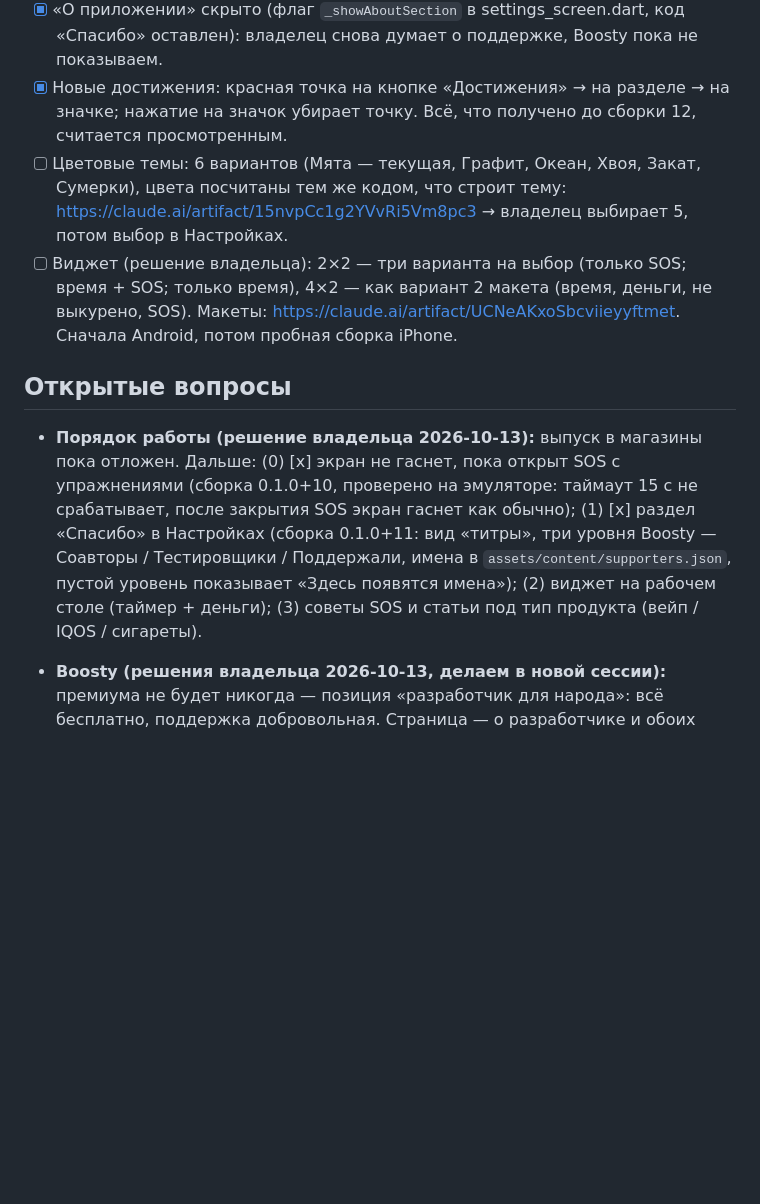
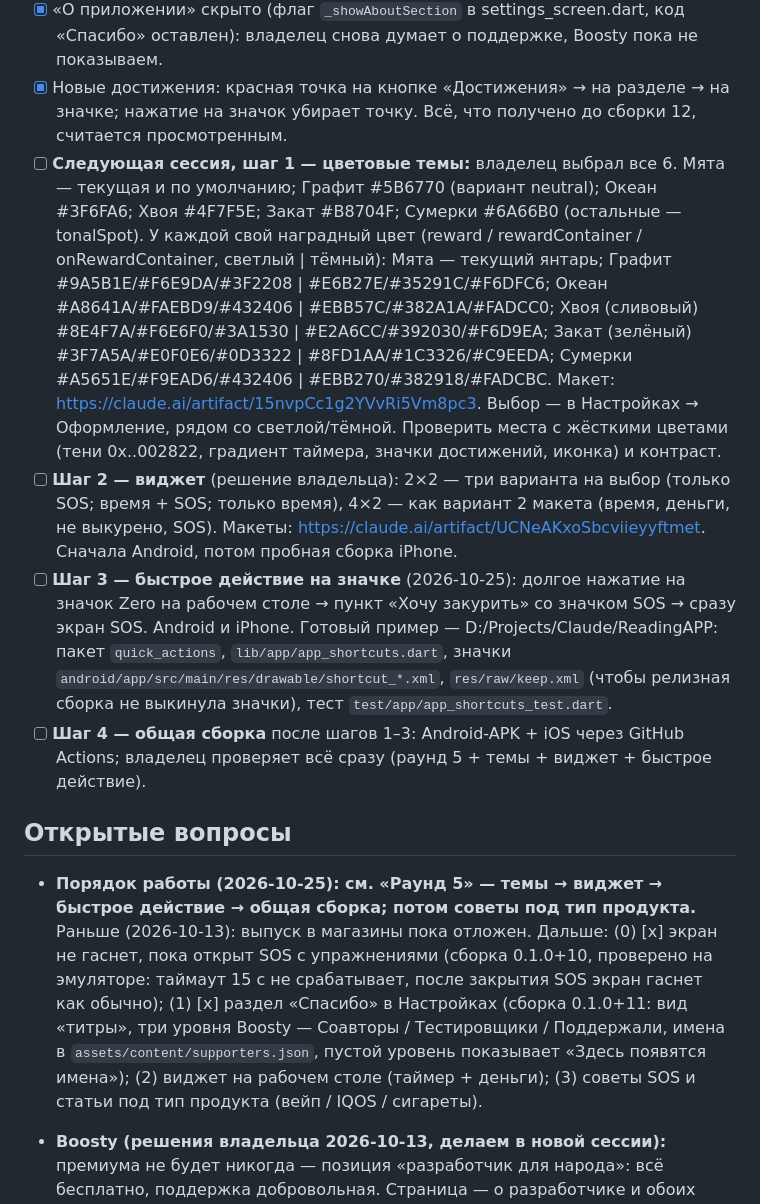
Before and after one commit to TonyVinsenty/smoking_app, a Markdown page: docs/ROADMAP.md, the part around the change. Drawn GitHub-style; blank space fills up the shorter version.

Commit message:
ROADMAP: themes chosen, widget, app shortcut, next session plan
Co-Authored-By: Claude Opus 5.5 <noreply@anthropic.com>

```diff
--- a/docs/ROADMAP.md
+++ b/docs/ROADMAP.md
@@ -136,11 +136,13 @@
 - [x] Знания: кнопки-фильтры не прыгают при выборе (убрана галочка у выбранной).
 - [x] «О приложении» скрыто (флаг `_showAboutSection` в settings_screen.dart, код «Спасибо» оставлен): владелец снова думает о поддержке, Boosty пока не показываем.
 - [x] Новые достижения: красная точка на кнопке «Достижения» → на разделе → на значке; нажатие на значок убирает точку. Всё, что получено до сборки 12, считается просмотренным.
-- [ ] Цветовые темы: 6 вариантов (Мята — текущая, Графит, Океан, Хвоя, Закат, Сумерки), цвета посчитаны тем же кодом, что строит тему: https://claude.ai/artifact/15nvpCc1g2YVvRi5Vm8pc3 → владелец выбирает 5, потом выбор в Настройках.
-- [ ] Виджет (решение владельца): 2×2 — три варианта на выбор (только SOS; время + SOS; только время), 4×2 — как вариант 2 макета (время, деньги, не выкурено, SOS). Макеты: https://claude.ai/artifact/UCNeAKxoSbcviieyyftmet. Сначала Android, потом пробная сборка iPhone.
+- [ ] **Следующая сессия, шаг 1 — цветовые темы:** владелец выбрал все 6. Мята — текущая и по умолчанию; Графит #5B6770 (вариант neutral); Океан #3F6FA6; Хвоя #4F7F5E; Закат #B8704F; Сумерки #6A66B0 (остальные — tonalSpot). У каждой свой наградный цвет (reward / rewardContainer / onRewardContainer, светлый | тёмный): Мята — текущий янтарь; Графит #9A5B1E/#F6E9DA/#3F2208 | #E6B27E/#35291C/#F6DFC6; Океан #A8641A/#FAEBD9/#432406 | #EBB57C/#382A1A/#FADCC0; Хвоя (сливовый) #8E4F7A/#F6E6F0/#3A1530 | #E2A6CC/#392030/#F6D9EA; Закат (зелёный) #3F7A5A/#E0F0E6/#0D3322 | #8FD1AA/#1C3326/#C9EEDA; Сумерки #A5651E/#F9EAD6/#432406 | #EBB270/#382918/#FADCBC. Макет: https://claude.ai/artifact/15nvpCc1g2YVvRi5Vm8pc3. Выбор — в Настройках → Оформление, рядом со светлой/тёмной. Проверить места с жёсткими цветами (тени 0x..002822, градиент таймера, значки достижений, иконка) и контраст.
+- [ ] **Шаг 2 — виджет** (решение владельца): 2×2 — три варианта на выбор (только SOS; время + SOS; только время), 4×2 — как вариант 2 макета (время, деньги, не выкурено, SOS). Макеты: https://claude.ai/artifact/UCNeAKxoSbcviieyyftmet. Сначала Android, потом пробная сборка iPhone.
+- [ ] **Шаг 3 — быстрое действие на значке** (2026-10-25): долгое нажатие на значок Zero на рабочем столе → пункт «Хочу закурить» со значком SOS → сразу экран SOS. Android и iPhone. Готовый пример — D:/Projects/Claude/ReadingAPP: пакет `quick_actions`, `lib/app/app_shortcuts.dart`, значки `android/app/src/main/res/drawable/shortcut_*.xml`, `res/raw/keep.xml` (чтобы релизная сборка не выкинула значки), тест `test/app/app_shortcuts_test.dart`.
+- [ ] **Шаг 4 — общая сборка** после шагов 1–3: Android-APK + iOS через GitHub Actions; владелец проверяет всё сразу (раунд 5 + темы + виджет + быстрое действие).
 
 ## Открытые вопросы
-- **Порядок работы (решение владельца 2026-10-13):** выпуск в магазины пока отложен. Дальше: (0) [x] экран не гаснет, пока открыт SOS с упражнениями (сборка 0.1.0+10, проверено на эмуляторе: таймаут 15 с не срабатывает, после закрытия SOS экран гаснет как обычно); (1) [x] раздел «Спасибо» в Настройках (сборка 0.1.0+11: вид «титры», три уровня Boosty — Соавторы / Тестировщики / Поддержали, имена в `assets/content/supporters.json`, пустой уровень показывает «Здесь появятся имена»); (2) виджет на рабочем столе (таймер + деньги); (3) советы SOS и статьи под тип продукта (вейп / IQOS / сигареты).
+- **Порядок работы (2026-10-25): см. «Раунд 5» — темы → виджет → быстрое действие → общая сборка; потом советы под тип продукта.** Раньше (2026-10-13): выпуск в магазины пока отложен. Дальше: (0) [x] экран не гаснет, пока открыт SOS с упражнениями (сборка 0.1.0+10, проверено на эмуляторе: таймаут 15 с не срабатывает, после закрытия SOS экран гаснет как обычно); (1) [x] раздел «Спасибо» в Настройках (сборка 0.1.0+11: вид «титры», три уровня Boosty — Соавторы / Тестировщики / Поддержали, имена в `assets/content/supporters.json`, пустой уровень показывает «Здесь появятся имена»); (2) виджет на рабочем столе (таймер + деньги); (3) советы SOS и статьи под тип продукта (вейп / IQOS / сигареты).
 - **Boosty (решения владельца 2026-10-13, делаем в новой сессии):** премиума не будет никогда — позиция «разработчик для народа»: всё бесплатно, поддержка добровольная. Страница — о разработчике и обоих приложениях (Zero и Zuno из MoneyAPP). Три уровня (≈100 / 300 / 700 ₽ в месяц, суммы уточнить) + разовые донаты. Бонусы: ранний доступ к сборкам, голосование за функции, имя в «Спасибо», закулисье разработки. Нужно: посмотреть удачные страницы Boosty (поиском, без субагентов), написать тексты (описание, уровни, первый пост), нарисовать обложку и аватар в стиле значков. Агент-промоутер не нужен. **2026-10-13:** черновик готов — `docs/design/boosty/boosty-preview.html` (обложка 3 варианта, аватар 3 варианта, описание, уровни «Спасибо» 100 / «Тестировщик» 300 / «Соавтор» 700 ₽, первый пост, цель «Zero в App Store»). Владелец одобрил оформление и суммы; тексты правит и публикует сам, аватар ставит свой. Обложки в PNG 3840×480 (8:1, как режет Boosty; солнце восходит над холмами): `docs/design/boosty/cover-{day,night,text}.png`. Задача закрыта.
 
 - **Рейтинг и выпуск (план 2026-10-13, детали — в новой сессии):** (1) рейтинг с друзьями: выбрать сервер (Firebase/Supabase, бесплатный тариф), анонимный вход, ник из готовых вариантов (без модерации), код друга, что сравниваем (дни/XP — без стыда за срыв), защита данных, удаление аккаунта (требование Apple) — ≈3–5 сессий; (2) выпуск: аккаунты разработчика (Google 25 $ разово, Apple 99 $/год — проверить оплату из РФ), политика конфиденциальности, анкеты магазинов, скриншоты, сборка .aab, подпись iOS — ≈2–3 сессии + ожидание. У новых личных аккаунтов Google Play — обязательный закрытый тест: 12 тестировщиков 14 дней подряд, поэтому его стоит запустить раньше, параллельно с рейтингом. Вариант: выпустить первую версию без рейтинга (проще правила и анкеты), рейтинг — обновлением. **Решение 2026-10-13 (уточнено владельцем): сначала доделываем рейтинг, потом выпуск** (подготовка к Google Play ниже сделана заранее и пригодится; после рейтинга обновить политику конфиденциальности и анкету «Безопасность данных» — появится интернет).
```
